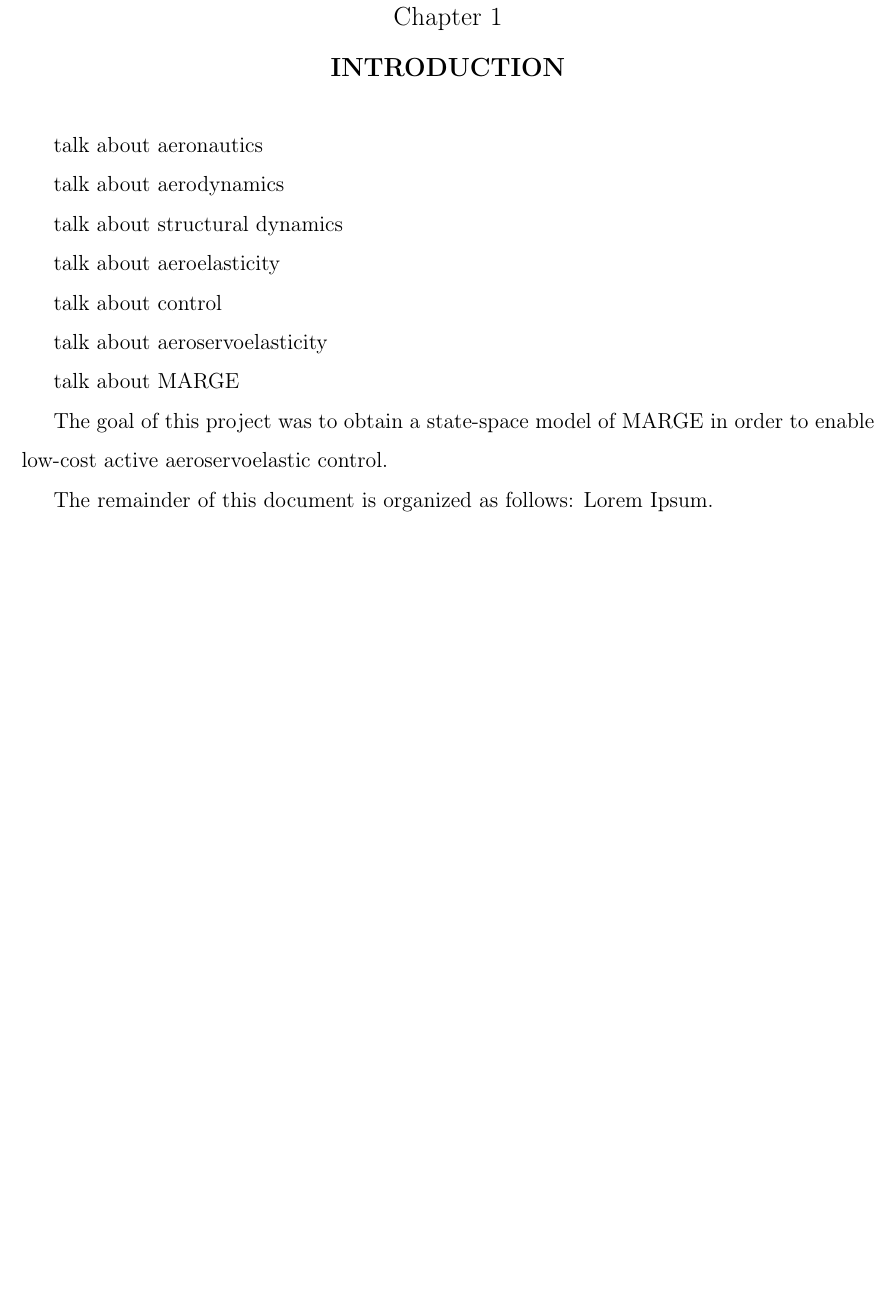
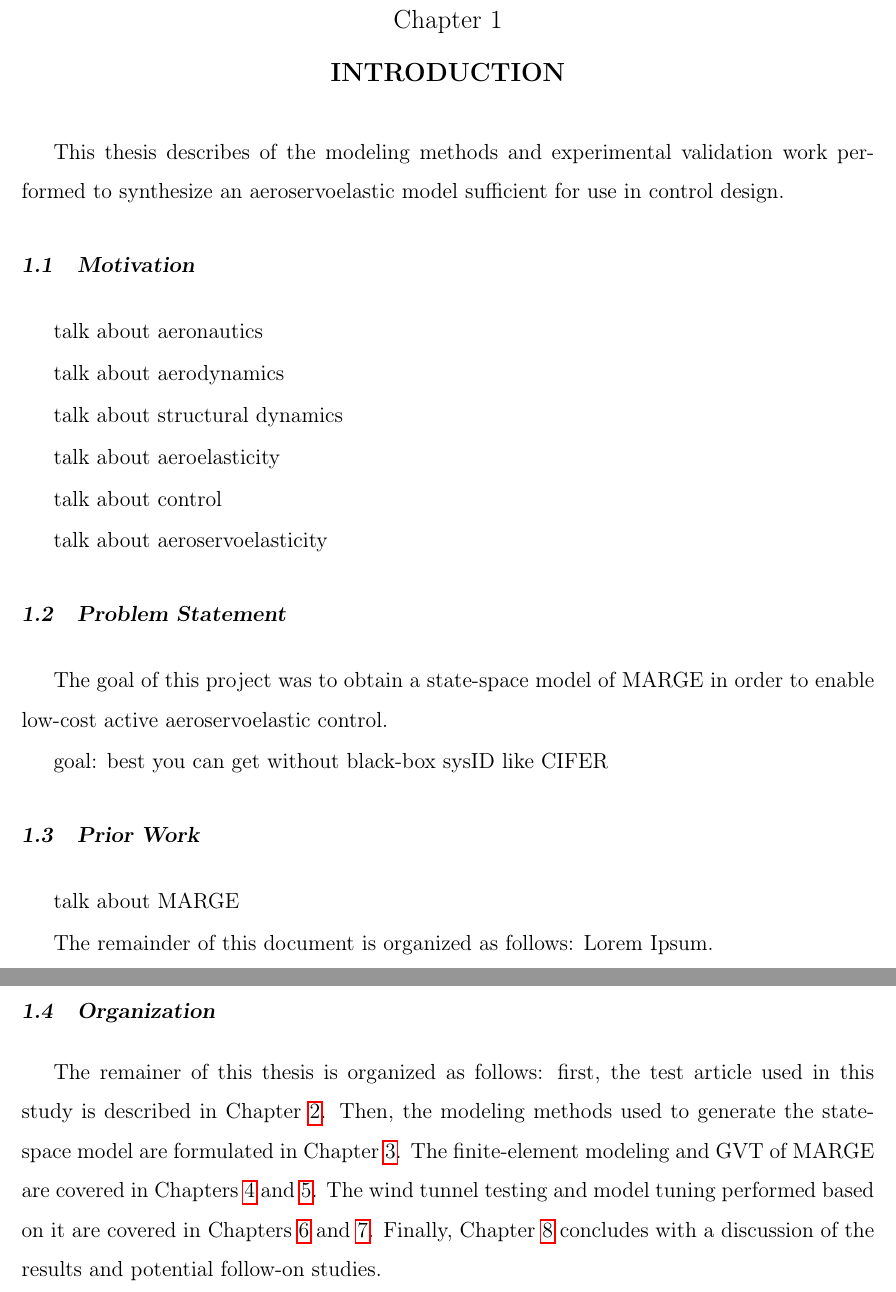
Before and after one commit to exurl/UWThesis, a LaTeX thesis (MAIN.tex, which reads content/introduction.tex): part of page 11 of 73 before the commit and two parts of pages 11 and 12 of 74 after it, the two joined at a grey line, cut so that both start at the same text, the shorter picture padded with empty space. Compiled offline with pdfLaTeX.

Commit message:
updated intro

```diff
--- a/content/introduction.tex
+++ b/content/introduction.tex
@@ -1,5 +1,11 @@
 \chapter{Introduction}
 \label{ch:introduction}
+
+This thesis describes of the modeling methods and experimental validation work performed to synthesize an aeroservoelastic model sufficient for use in control design.
+
+%%%%%%%%%%%%%%%%%%%%%%%%%%%%%%%%%%%%%%%%%%%%%%%%%%%%%%%%%%%%%%%%%%%%
+\section{Motivation} %%%%%%%%%%%%%%%%%%%%%%%%%%%%%%%%%%%%%%%%%%%%%%%
+%%%%%%%%%%%%%%%%%%%%%%%%%%%%%%%%%%%%%%%%%%%%%%%%%%%%%%%%%%%%%%%%%%%%
 
 talk about aeronautics
 
@@ -13,8 +19,25 @@ talk about control
 
 talk about aeroservoelasticity
 
-talk about MARGE
+%%%%%%%%%%%%%%%%%%%%%%%%%%%%%%%%%%%%%%%%%%%%%%%%%%%%%%%%%%%%%%%%%%%%
+\section{Problem Statement} %%%%%%%%%%%%%%%%%%%%%%%%%%%%%%%%%%%%%%%%
+%%%%%%%%%%%%%%%%%%%%%%%%%%%%%%%%%%%%%%%%%%%%%%%%%%%%%%%%%%%%%%%%%%%%
 
 The goal of this project was to obtain a state-space model of MARGE in order to enable low-cost active aeroservoelastic control.
 
+goal: best you can get without black-box sysID like CIFER
+
+%%%%%%%%%%%%%%%%%%%%%%%%%%%%%%%%%%%%%%%%%%%%%%%%%%%%%%%%%%%%%%%%%%%%
+\section{Prior Work} %%%%%%%%%%%%%%%%%%%%%%%%%%%%%%%%%%%%%%%%%%%%%%%
+%%%%%%%%%%%%%%%%%%%%%%%%%%%%%%%%%%%%%%%%%%%%%%%%%%%%%%%%%%%%%%%%%%%%
+
+talk about MARGE
+
 The remainder of this document is organized as follows: Lorem Ipsum.
+
+
+%%%%%%%%%%%%%%%%%%%%%%%%%%%%%%%%%%%%%%%%%%%%%%%%%%%%%%%%%%%%%%%%%%%%
+\section{Organization} %%%%%%%%%%%%%%%%%%%%%%%%%%%%%%%%%%%%%%%%%%%%%
+%%%%%%%%%%%%%%%%%%%%%%%%%%%%%%%%%%%%%%%%%%%%%%%%%%%%%%%%%%%%%%%%%%%%
+
+The remainer of this thesis is organized as follows: first, the test article used in this study is described in Chapter \ref{ch:sysDescription}. Then, the modeling methods used to generate the state-space model are formulated in Chapter \ref{ch:sysModeling}. The finite-element modeling and GVT of MARGE are covered in Chapters \ref{ch:nastran} and \ref{ch:gvt}. The wind tunnel testing and model tuning performed based on it are covered in Chapters \ref{ch:windTunnel} and \ref{ch:tuning}. Finally, Chapter \ref{ch:conclusion} concludes with a discussion of the results and potential follow-on studies.
```
